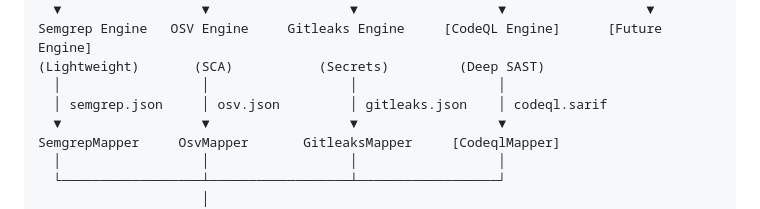
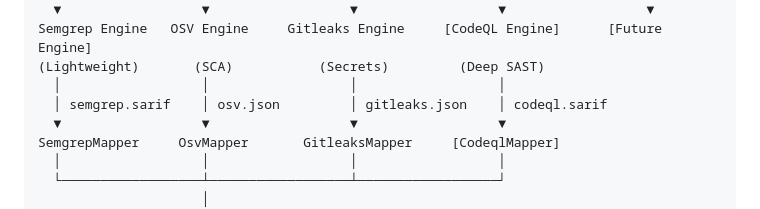
Before and after one commit to IshanG2111/ARVE, a Markdown page: docs/HANDOVER_CODEQL_AND_SECURITY_ENGINES.md, the part around the change. Rendered like a GitHub page.

Commit message:
docs: update Semgrep artifact in security engine handover

```diff
--- a/docs/HANDOVER_CODEQL_AND_SECURITY_ENGINES.md
+++ b/docs/HANDOVER_CODEQL_AND_SECURITY_ENGINES.md
@@ -20,7 +20,7 @@ Repository Snapshot (Phase 2 Cloned Workspace)
 Semgrep Engine   OSV Engine     Gitleaks Engine     [CodeQL Engine]      [Future Engine]
 (Lightweight)       (SCA)           (Secrets)         (Deep SAST)
   │                  │                  │                  │
-  │ semgrep.json     │ osv.json         │ gitleaks.json    │ codeql.sarif
+  │ semgrep.sarif    │ osv.json         │ gitleaks.json    │ codeql.sarif
   ▼                  ▼                  ▼                  ▼
 SemgrepMapper     OsvMapper       GitleaksMapper     [CodeqlMapper]
   │                  │                  │                  │
```
